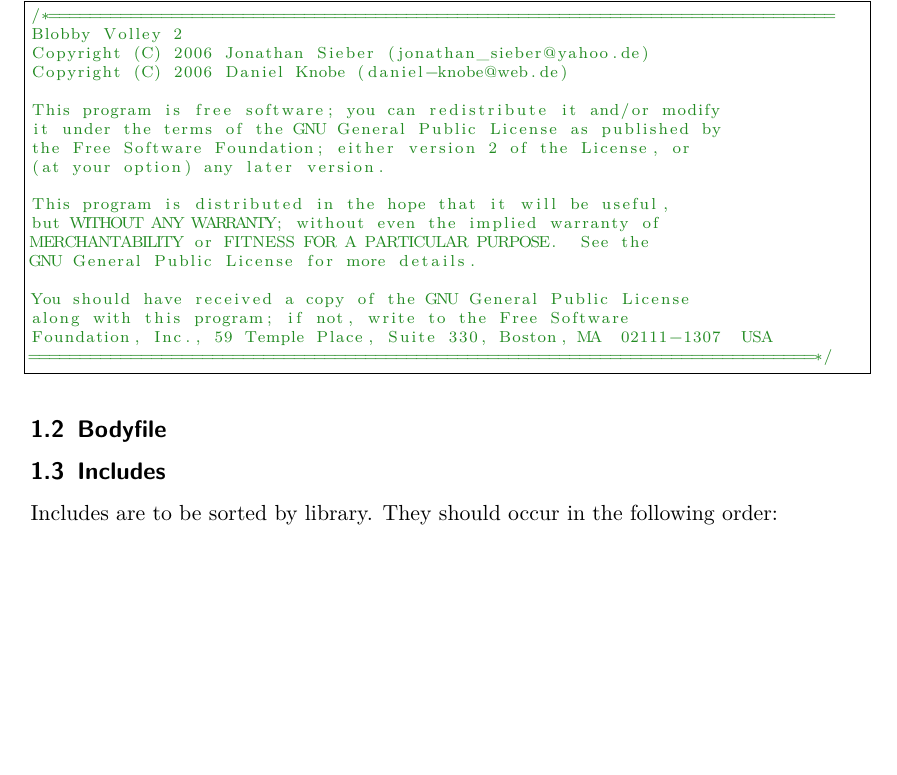
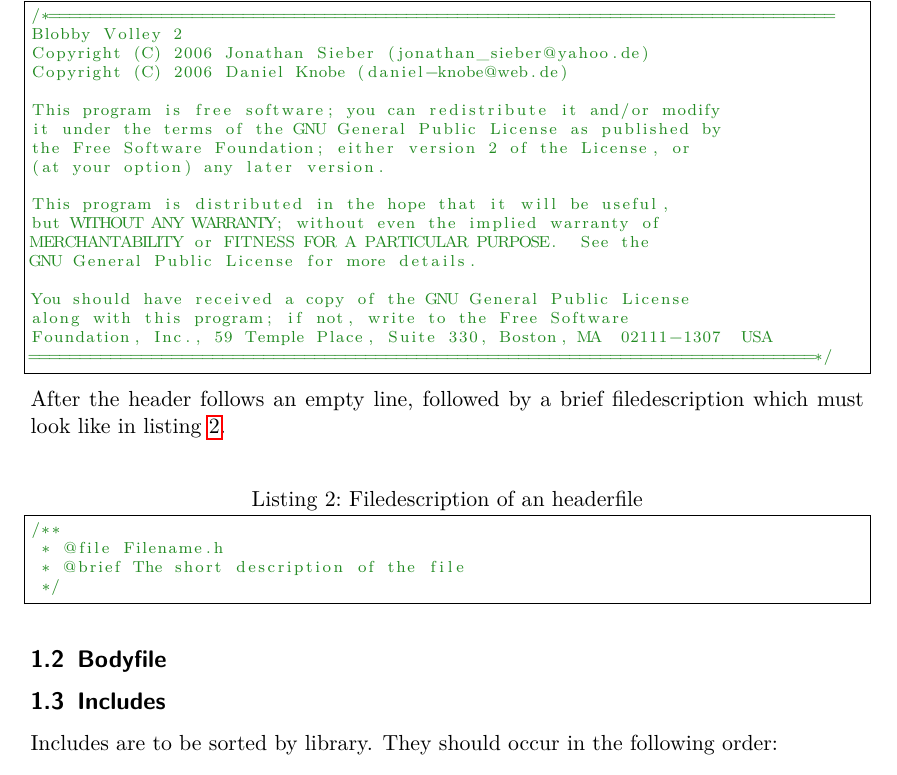
Before and after one commit to danielknobe/blobbyvolley2, a LaTeX document (trunk/doc/codeconvention/codeconvention.tex): part of page 2 of 4, cut so that both start at the same text, the shorter picture padded with empty space. Compiled offline with pdfLaTeX.

Commit message:
- filedescription in codeconventions, will be changed soon

```diff
--- a/trunk/doc/codeconvention/codeconvention.tex
+++ b/trunk/doc/codeconvention/codeconvention.tex
@@ -73,6 +73,13 @@
 along with this program; if not, write to the Free Software
 Foundation, Inc., 59 Temple Place, Suite 330, Boston, MA  02111-1307  USA
 =============================================================================*/
+\end{lstlisting}
+After the header follows an empty line, followed by a brief filedescription which must look like in listing \ref{lst:filedescriptionOfHeaderFile}.
+\begin{lstlisting}[caption=Filedescription of an headerfile, label=lst:filedescriptionOfHeaderFile]
+/**
+ * @file Filename.h
+ * @brief The short description of the file
+ */
 \end{lstlisting}
 
 \subsection{Bodyfile}
```
Also changed, not shown: trunk/doc/codeconvention/codeconvention.pdf, 1 other file.
